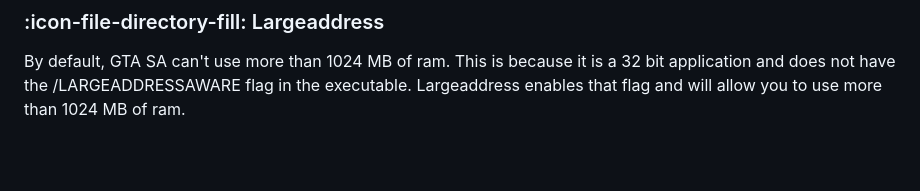
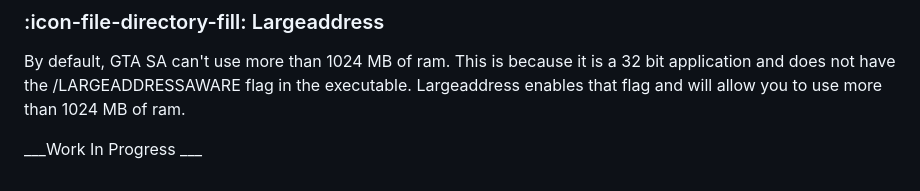
Before and after one commit to alluxd/samg, a Markdown page: Getting Started (PC)/coremods.md, the part around the change. GitHub-like rendering; blank space fills up the shorter version.

Commit message:
test chages

```diff
--- a/Getting Started (PC)/step1.md
+++ b/Getting Started (PC)/coremods.md
@@ -51,3 +51,5 @@ Now we are going to install two plugins for CLEO. They are CLEO+ and NewOpcodes,
 
 ### :icon-file-directory-fill: Largeaddress
 By default, GTA SA can't use more than 1024 MB of ram. This is because it is a 32 bit application and does not have the /LARGEADDRESSAWARE flag in the executable. Largeaddress enables that flag and will allow you to use more than 1024 MB of ram.
+
+___Work In Progress ___
```
